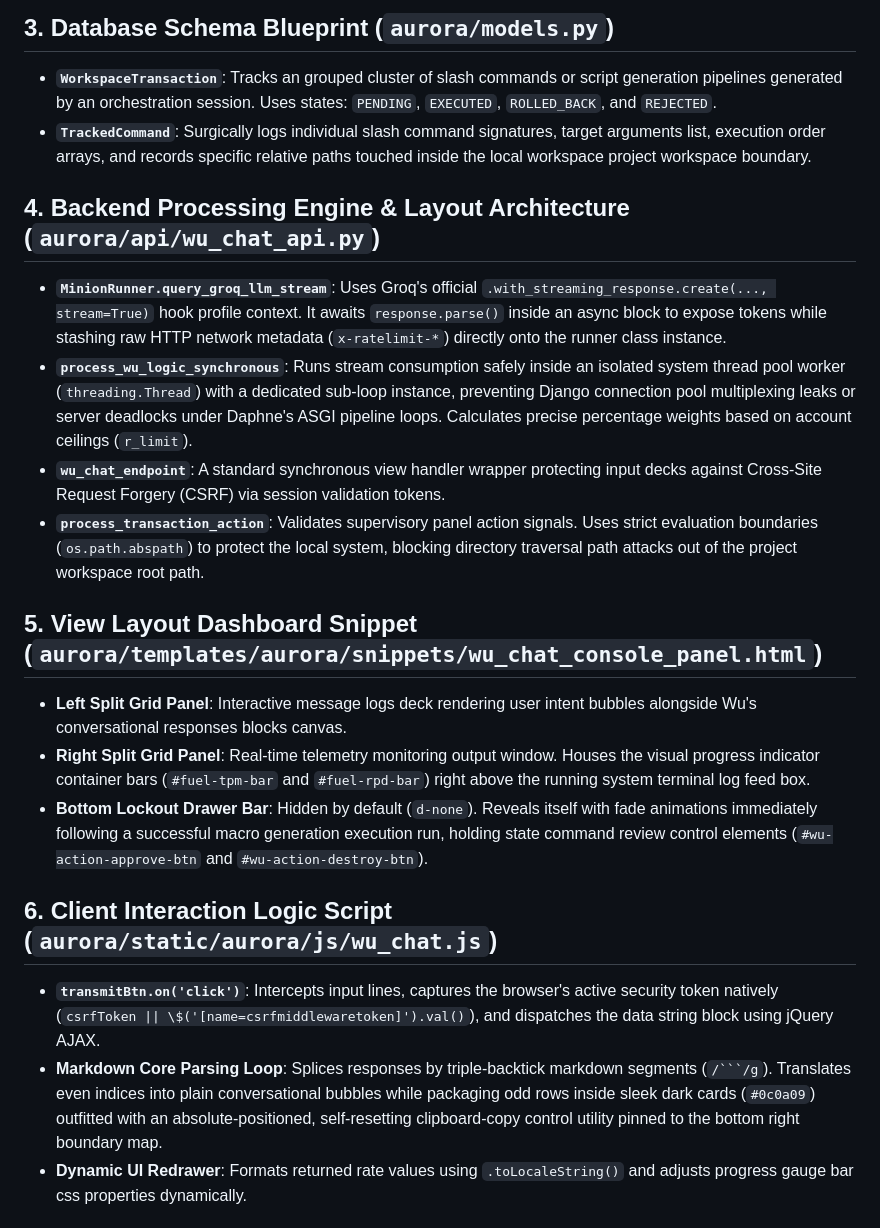
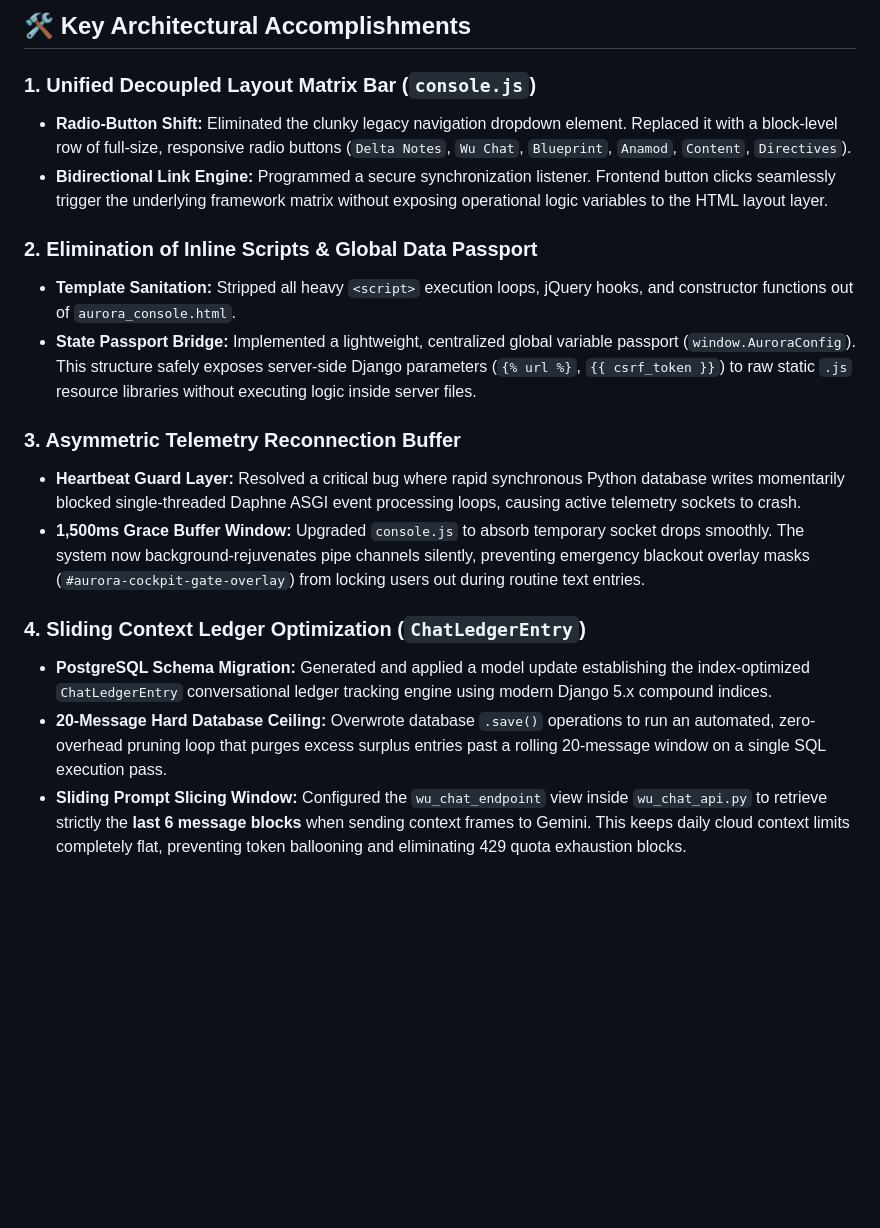
Before and after one commit to wudelta/seattle-recovery, a Markdown page: project.md, the part around one of its changes. Rendered like a GitHub page; blank space fills up the shorter version.

````diff
--- a/project.md
+++ b/project.md
@@ -30,22 +13,20 @@ graph TD
 
-## 3. Database Schema Blueprint (`aurora/models.py`)
-*   **`WorkspaceTransaction`**: Tracks an grouped cluster of slash commands or script generation pipelines generated by an orchestration session. Uses states: `PENDING`, `EXECUTED`, `ROLLED_BACK`, and `REJECTED`.
-*   **`TrackedCommand`**: Surgically logs individual slash command signatures, target arguments list, execution order arrays, and records specific relative paths touched inside the local workspace project workspace boundary.
+## 🛠️ Key Architectural Accomplishments
 
-## 4. Backend Processing Engine & Layout Architecture (`aurora/api/wu_chat_api.py`)
-*   **`MinionRunner.query_groq_llm_stream`**: Uses Groq's official `.with_streaming_response.create(..., stream=True)` hook profile context. It awaits `response.parse()` inside an async block to expose tokens while stashing raw HTTP network metadata (`x-ratelimit-*`) directly onto the runner class instance.
-*   **`process_wu_logic_synchronous`**: Runs stream consumption safely inside an isolated system thread pool worker (`threading.Thread`) with a dedicated sub-loop instance, preventing Django connection pool multiplexing leaks or server deadlocks under Daphne's ASGI pipeline loops. Calculates precise percentage weights based on account ceilings (`r_limit`).
-*   **`wu_chat_endpoint`**: A standard synchronous view handler wrapper protecting input decks against Cross-Site Request Forgery (CSRF) via session validation tokens.
-*   **`process_transaction_action`**: Validates supervisory panel action signals. Uses strict evaluation boundaries (`os.path.abspath`) to protect the local system, blocking directory traversal path attacks out of the project workspace root path.
+### 1. Unified Decoupled Layout Matrix Bar (`console.js`)
+* **Radio-Button Shift:** Eliminated the clunky legacy navigation dropdown element. Replaced it with a block-level row of full-size, responsive radio buttons (`Delta Notes`, `Wu Chat`, `Blueprint`, `Anamod`, `Content`, `Directives`).
+* **Bidirectional Link Engine:** Programmed a secure synchronization listener. Frontend button clicks seamlessly trigger the underlying framework matrix without exposing operational logic variables to the HTML layout layer.
 
-## 5. View Layout Dashboard Snippet (`aurora/templates/aurora/snippets/wu_chat_console_panel.html`)
-*   **Left Split Grid Panel**: Interactive message logs deck rendering user intent bubbles alongside Wu's conversational responses blocks canvas.
-*   **Right Split Grid Panel**: Real-time telemetry monitoring output window. Houses the visual progress indicator container bars (`#fuel-tpm-bar` and `#fuel-rpd-bar`) right above the running system terminal log feed box.
-*   **Bottom Lockout Drawer Bar**: Hidden by default (`d-none`). Reveals itself with fade animations immediately following a successful macro generation execution run, holding state command review control elements (`#wu-action-approve-btn` and `#wu-action-destroy-btn`).
+### 2. Elimination of Inline Scripts & Global Data Passport
+* **Template Sanitation:** Stripped all heavy `<script>` execution loops, jQuery hooks, and constructor functions out of `aurora_console.html`.
+* **State Passport Bridge:** Implemented a lightweight, centralized global variable passport (`window.AuroraConfig`). This structure safely exposes server-side Django parameters (`{% url %}`, `{{ csrf_token }}`) to raw static `.js` resource libraries without executing logic inside server files.
 
-## 6. Client Interaction Logic Script (`aurora/static/aurora/js/wu_chat.js`)
-*   **`transmitBtn.on('click')`**: Intercepts input lines, captures the browser's active security token natively (`csrfToken || \$('[name=csrfmiddlewaretoken]').val()`), and dispatches the data string block using jQuery AJAX.
-*   **Markdown Core Parsing Loop**: Splices responses by triple-backtick markdown segments (`/```/g`). Translates even indices into plain conversational bubbles while packaging odd rows inside sleek dark cards (`#0c0a09`) outfitted with an absolute-positioned, self-resetting clipboard-copy control utility pinned to the bottom right boundary map.
-*   **Dynamic UI Redrawer**: Formats returned rate values using `.toLocaleString()` and adjusts progress gauge bar css properties dynamically.
+### 3. Asymmetric Telemetry Reconnection Buffer
+* **Heartbeat Guard Layer:** Resolved a critical bug where rapid synchronous Python database writes momentarily blocked single-threaded Daphne ASGI event processing loops, causing active telemetry sockets to crash.
+* **1,500ms Grace Buffer Window:** Upgraded `console.js` to absorb temporary socket drops smoothly. The system now background-rejuvenates pipe channels silently, preventing emergency blackout overlay masks (`#aurora-cockpit-gate-overlay`) from locking users out during routine text entries.
 
+### 4. Sliding Context Ledger Optimization (`ChatLedgerEntry`)
+* **PostgreSQL Schema Migration:** Generated and applied a model update establishing the index-optimized `ChatLedgerEntry` conversational ledger tracking engine using modern Django 5.x compound indices.
+* **20-Message Hard Database Ceiling:** Overwrote database `.save()` operations to run an automated, zero-overhead pruning loop that purges excess surplus entries past a rolling 20-message window on a single SQL execution pass.
+* **Sliding Prompt Slicing Window:** Configured the `wu_chat_endpoint` view inside `wu_chat_api.py` to retrieve strictly the **last 6 message blocks** when sending context frames to Gemini. This keeps daily cloud context limits completely flat, preventing token ballooning and eliminating 429 quota exhaustion blocks.
 
````
Also changed, not shown: other parts of project.md (+36 -34 lines).
